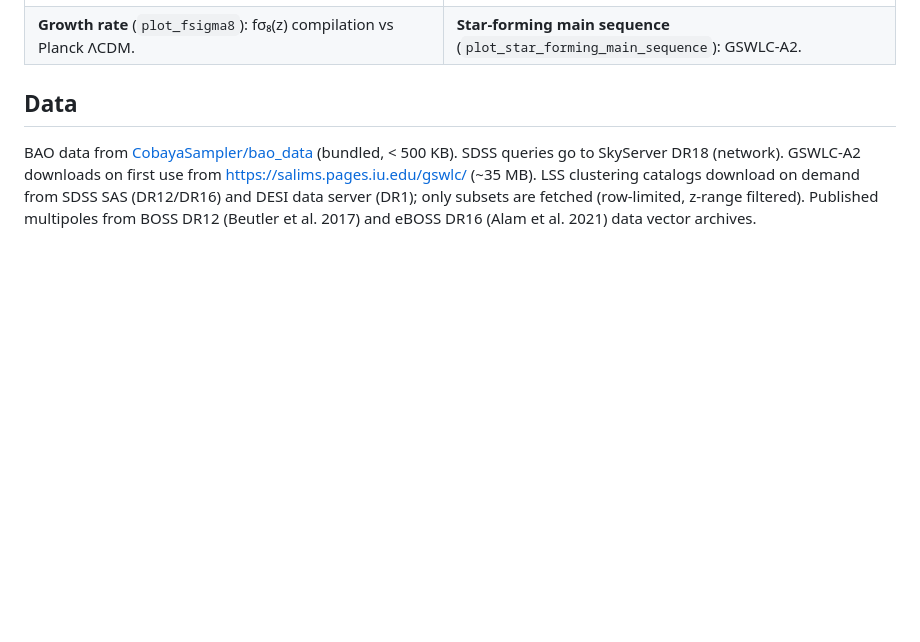
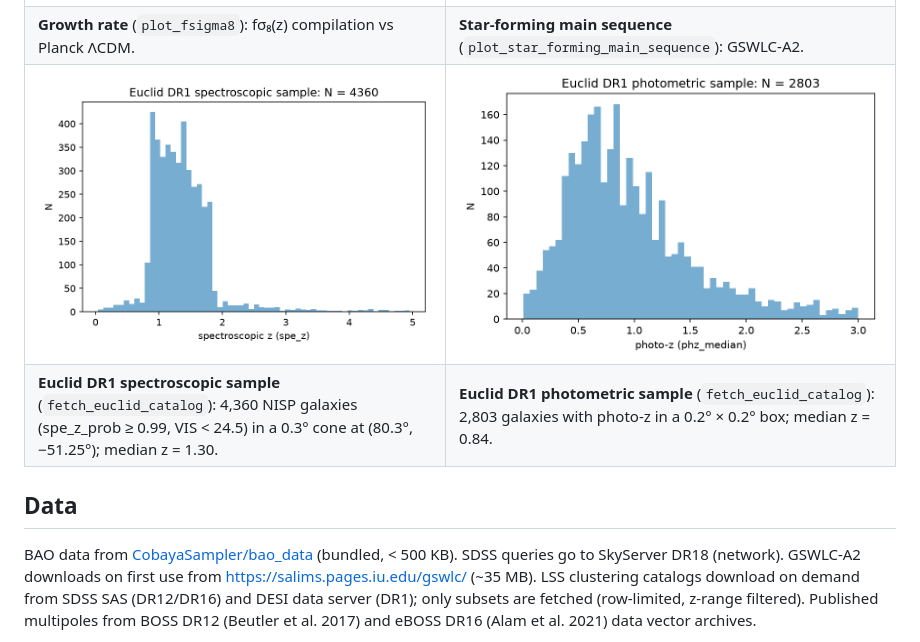
Before and after one commit to nesar-ai-assistant/galaxy-surveys-mcp-server, a Markdown page: README.md, the part around the change. GitHub-like rendering; pictures changed too: docs/figures/euclid_dr1_photometric_nz.png (added), docs/figures/euclid_dr1_spectroscopic_nz.png (added); blank space fills up the shorter version.

Commit message:
README: add Euclid DR1 spectroscopic and photometric n(z) figures

```diff
--- a/README.md
+++ b/README.md
@@ -106,6 +106,8 @@ All figures are produced by the server's own tools; regenerate them with
 | **ξ₀, ξ₂ measured from catalogs** (`measure_correlation_multipoles`): eBOSS DR16 LRG vs Bautista et al. 2021. | **Euclid DR1 strong lenses** (`fetch_euclid_strong_lenses`): ECLIPSE grade A+B candidates (sky map and expert-score distribution). |
 | ![f sigma8](docs/figures/fsigma8.png) | ![SFMS](docs/figures/sfms.png) |
 | **Growth rate** (`plot_fsigma8`): fσ₈(z) compilation vs Planck ΛCDM. | **Star-forming main sequence** (`plot_star_forming_main_sequence`): GSWLC-A2. |
+| ![Euclid DR1 spectroscopic n(z)](docs/figures/euclid_dr1_spectroscopic_nz.png) | ![Euclid DR1 photometric n(z)](docs/figures/euclid_dr1_photometric_nz.png) |
+| **Euclid DR1 spectroscopic sample** (`fetch_euclid_catalog`): 4,360 NISP galaxies (spe_z_prob ≥ 0.99, VIS < 24.5) in a 0.3° cone at (80.3°, −51.25°); median z = 1.30. | **Euclid DR1 photometric sample** (`fetch_euclid_catalog`): 2,803 galaxies with photo-z in a 0.2° × 0.2° box; median z = 0.84. |
 
 ## Data
 
```
